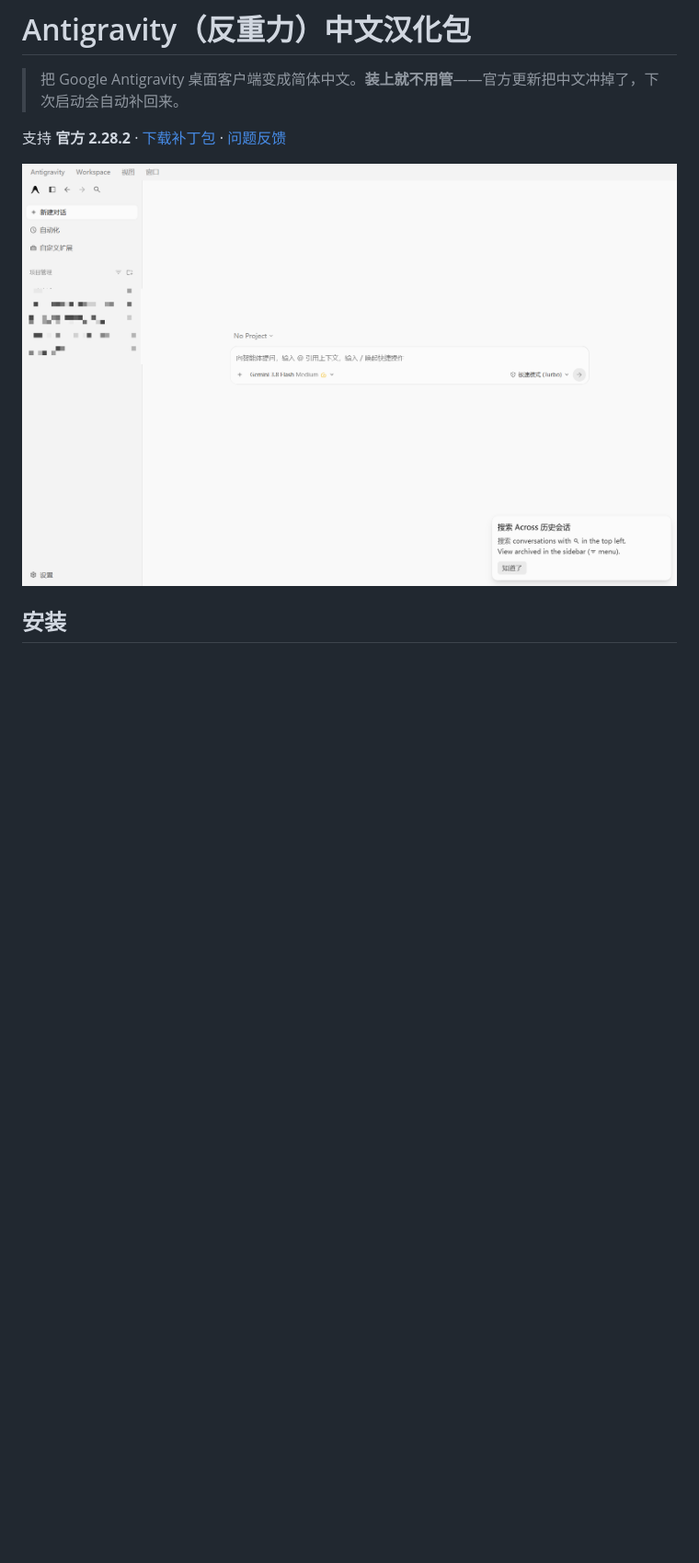
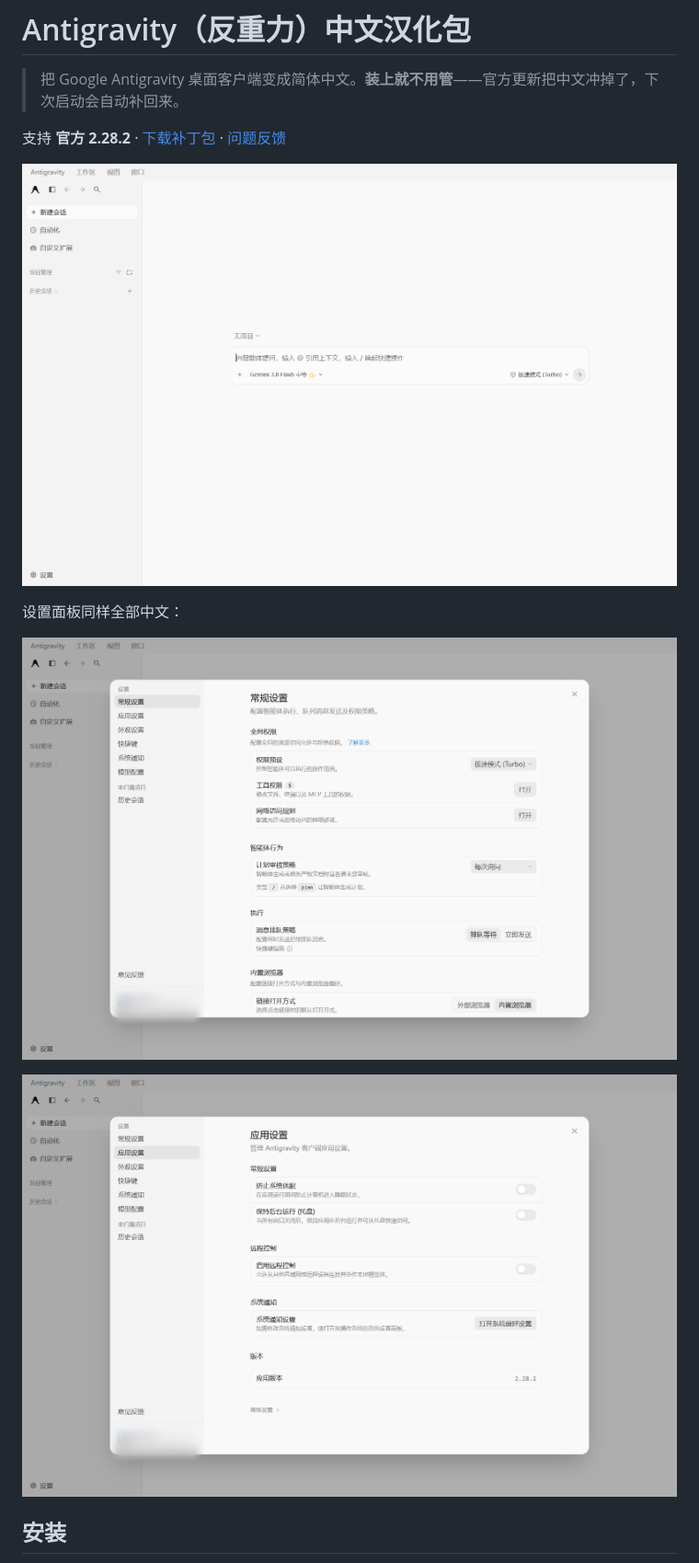
Before and after one commit to bslnssb/antigravity-chinese-pack, a Markdown page: README.md, the part around the change. Shown at 92% size. GitHub-like rendering; pictures changed too: docs/screenshots/main.png, docs/screenshots/settings-app.png (added), docs/screenshots/settings-general.png (added); blank space fills up the shorter version.

```diff
--- a/README.md
+++ b/README.md
@@ -5,6 +5,12 @@
 支持 **官方 2.28.2** · [下载补丁包](https://github.com/bslnssb/antigravity-chinese-pack/releases/latest) · [问题反馈](https://github.com/bslnssb/antigravity-chinese-pack/issues)
 
 ![主界面](docs/screenshots/main.png)
+
+设置面板同样全部中文：
+
+![设置 · 常规设置](docs/screenshots/settings-general.png)
+
+![设置 · 应用设置](docs/screenshots/settings-app.png)
 
 ## 安装
 
```
Also changed, not shown: docs/MAINTAINER.md (+3 -0 lines), docs/screenshots/settings.png (deleted), 2 other files.
